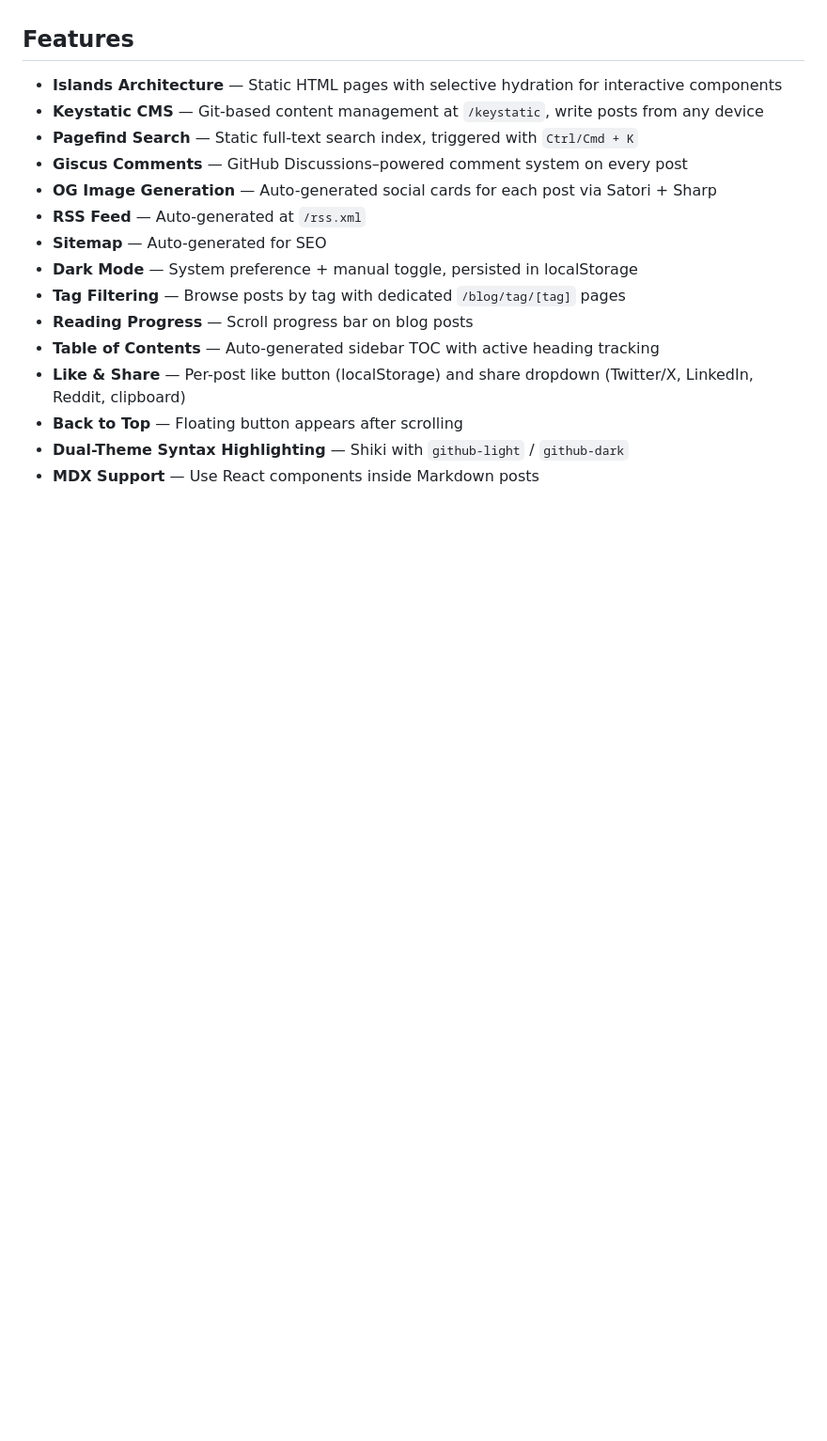
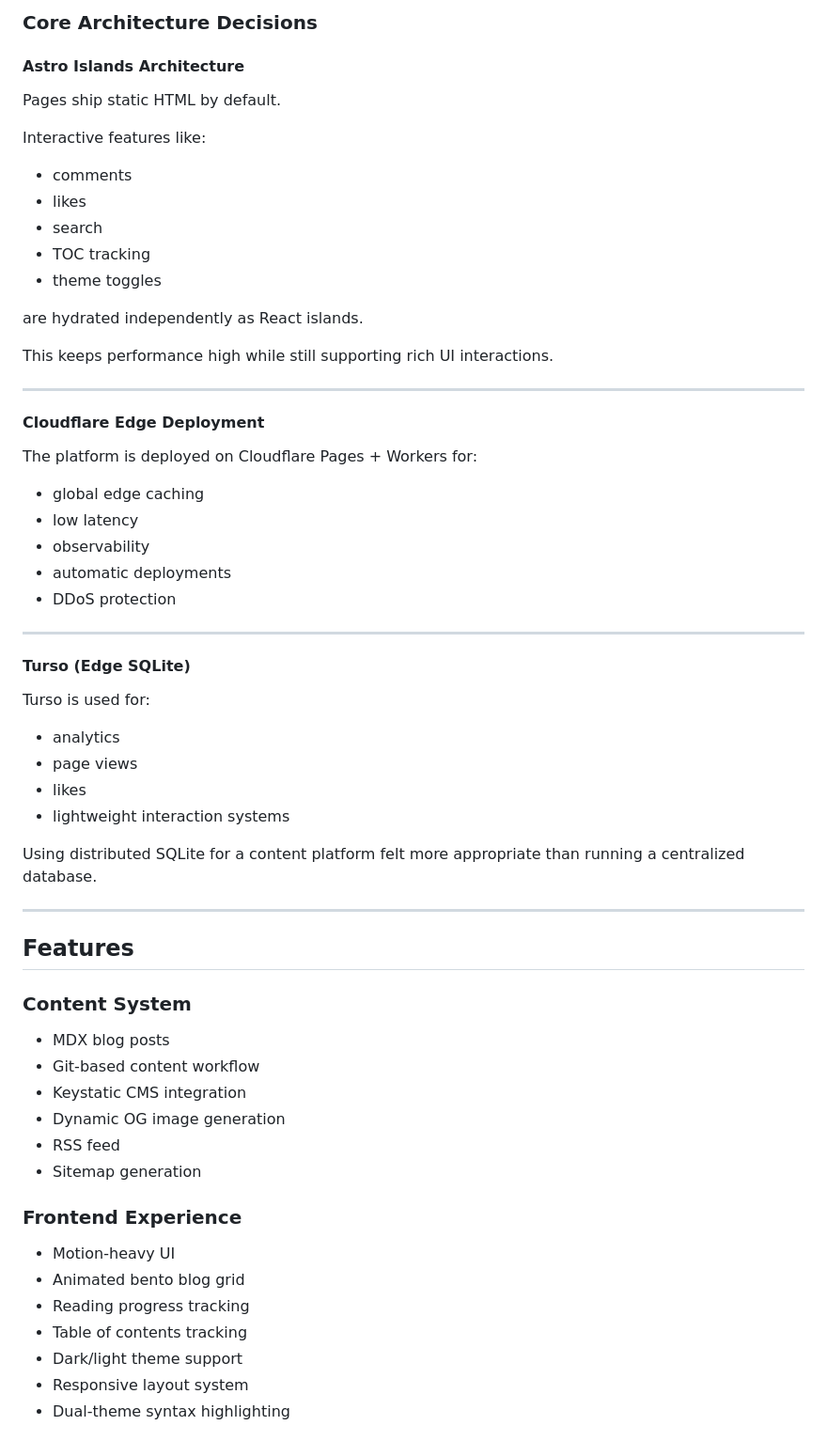
Before and after one commit to ShadowSlayer03/Blog-With-Astro, a Markdown page: README.md, the part around one of its changes. Shown at 94% size. Rendered like a GitHub page; blank space fills up the shorter version.

Commit message:
Revise README.md to enhance project description, architecture details, and features overview

```diff
--- a/README.md
+++ b/README.md
@@ -4,18 +87,60 @@ A modern, fast, and feature-rich blog built with **Astro 6**, **Tailwind CSS 4**
+### Core Architecture Decisions
+
+#### Astro Islands Architecture
+Pages ship static HTML by default.
+
+Interactive features like:
+- comments
+- likes
+- search
+- TOC tracking
+- theme toggles
+
+are hydrated independently as React islands.
+
+This keeps performance high while still supporting rich UI interactions.
+
+---
+
+#### Cloudflare Edge Deployment
+
+The platform is deployed on Cloudflare Pages + Workers for:
+- global edge caching
+- low latency
+- observability
+- automatic deployments
+- DDoS protection
+
+---
+
+#### Turso (Edge SQLite)
+
+Turso is used for:
+- analytics
+- page views
+- likes
+- lightweight interaction systems
+
+Using distributed SQLite for a content platform felt more appropriate than running a centralized database.
+
+---
 
 ## Features
 
-- **Islands Architecture** — Static HTML pages with selective hydration for interactive components
-- **Keystatic CMS** — Git-based content management at `/keystatic`, write posts from any device
-- **Pagefind Search** — Static full-text search index, triggered with `Ctrl/Cmd + K`
-- **Giscus Comments** — GitHub Discussions–powered comment system on every post
-- **OG Image Generation** — Auto-generated social cards for each post via Satori + Sharp
-- **RSS Feed** — Auto-generated at `/rss.xml`
-- **Sitemap** — Auto-generated for SEO
-- **Dark Mode** — System preference + manual toggle, persisted in localStorage
-- **Tag Filtering** — Browse posts by tag with dedicated `/blog/tag/[tag]` pages
-- **Reading Progress** — Scroll progress bar on blog posts
-- **Table of Contents** — Auto-generated sidebar TOC with active heading tracking
-- **Like & Share** — Per-post like button (localStorage) and share dropdown (Twitter/X, LinkedIn, Reddit, clipboard)
-- **Back to Top** — Floating button appears after scrolling
-- **Dual-Theme Syntax Highlighting** — Shiki with `github-light` / `github-dark`
-- **MDX Support** — Use React components inside Markdown posts
+### Content System
+- MDX blog posts
+- Git-based content workflow
+- Keystatic CMS integration
+- Dynamic OG image generation
+- RSS feed
+- Sitemap generation
+
+### Frontend Experience
+- Motion-heavy UI
+- Animated bento blog grid
+- Reading progress tracking
+- Table of contents tracking
+- Dark/light theme support
+- Responsive layout system
+- Dual-theme syntax highlighting
+
```
Also changed, not shown: other parts of README.md (+198 -105 lines).
